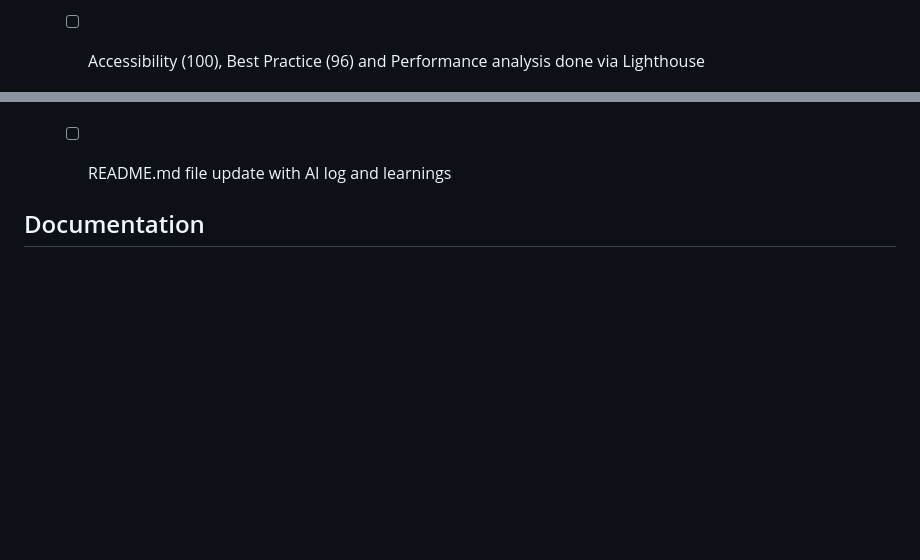
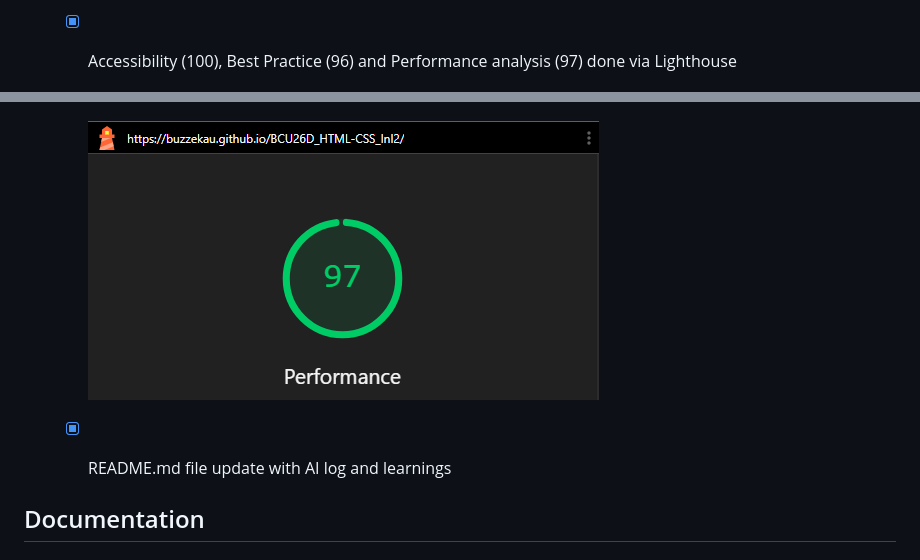
Before and after one commit to buzzekau/BCU26D_HTML-CSS_Inl2, a Markdown page: README.md, 2 parts joined by grey strips. GitHub-like rendering; pictures changed too: images/performance_analysis.png (added); blank space fills up the shorter version.

Commit message:
docs(README): update Lighthouse analysis scores and add AI log & learnings

```diff
--- a/README.md
+++ b/README.md
@@ -43,13 +43,15 @@ A fictive "one-page" Web3 conference web page, with program, speaker overview, a
 
         ![Screenshot of CSS validation](images/CSS_validation.png)
 
-    - [ ] Accessibility (100), Best Practice (96) and Performance analysis done via Lighthouse
+    - [x] Accessibility (100), Best Practice (96) and Performance analysis (97) done via Lighthouse
 
         ![Screenshot of accessibility analysis](images/accessibilty_analysis.png)
 
         ![Sreenshot of best practices analysis](images/best_practices_analysis.png)
 
-    - [ ] README.md file update with AI log and learnings
+        ![Screenshot of performance analysis](images/performance_analysis.png)
+
+    - [x] README.md file update with AI log and learnings
 
 ## Documentation
 ### 1. CSS Naming Convention: BEM (Block, Element, Modifier)
```
Also changed, not shown: other parts of README.md (+19 -1 lines).
